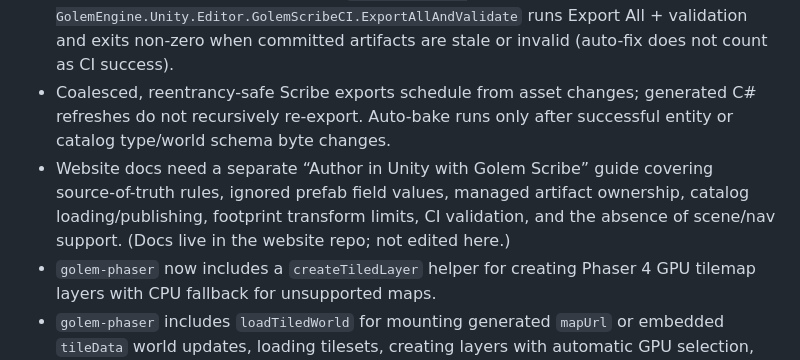
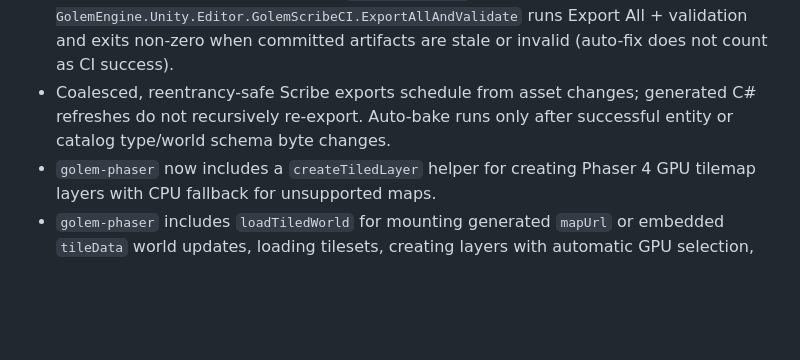
Before and after one commit to demiurgos-hub/golem-engine, a Markdown page: CHANGELOG.md, the part around the change. GitHub-like rendering; blank space fills up the shorter version.

Commit message:
changelog update after doc generation

```diff
--- a/CHANGELOG.md
+++ b/CHANGELOG.md
@@ -15,7 +15,6 @@ This project follows the changelog categories from Keep a Changelog: Added, Chan
 - **`golem/footprint`:** loads versioned `footprints.golem.yaml` (GUID identity, optional unique alias, diagnostic name/path) and places exact 2D/3D collision shapes on a collision backend with translation, positive uniform scale, and quarter-turn rotation only. Synthetic negative collision IDs are collision-only and may appear in contact callbacks without a registry entity.
 - **Scribe validation and CI:** dry-run validation reports missing, stale, orphaned, or manually modified artifacts and checks manifest ownership, footprint version/dimensions, prefab registry parity, and exporter rules (names, aliases, GUIDs, geometry). Batch-mode entry point `-executeMethod GolemEngine.Unity.Editor.GolemScribeCI.ExportAllAndValidate` runs Export All + validation and exits non-zero when committed artifacts are stale or invalid (auto-fix does not count as CI success).
 - Coalesced, reentrancy-safe Scribe exports schedule from asset changes; generated C# refreshes do not recursively re-export. Auto-bake runs only after successful entity or catalog type/world schema byte changes.
-- Website docs need a separate “Author in Unity with Golem Scribe” guide covering source-of-truth rules, ignored prefab field values, managed artifact ownership, catalog loading/publishing, footprint transform limits, CI validation, and the absence of scene/nav support. (Docs live in the website repo; not edited here.)
 - `golem-phaser` now includes a `createTiledLayer` helper for creating Phaser 4 GPU tilemap layers with CPU fallback for unsupported maps.
 - `golem-phaser` includes `loadTiledWorld` for mounting generated `mapUrl` or embedded `tileData` world updates, loading tilesets, creating layers with automatic GPU selection, replacing prior zone mounts, and refreshing edited GPU layers.
 - `golem-phaser` includes a global `GolemPlugin` that owns one persistent generated client, reconnects unexpected drops, and exposes typed connection status subscriptions for game-owned UI.
```
